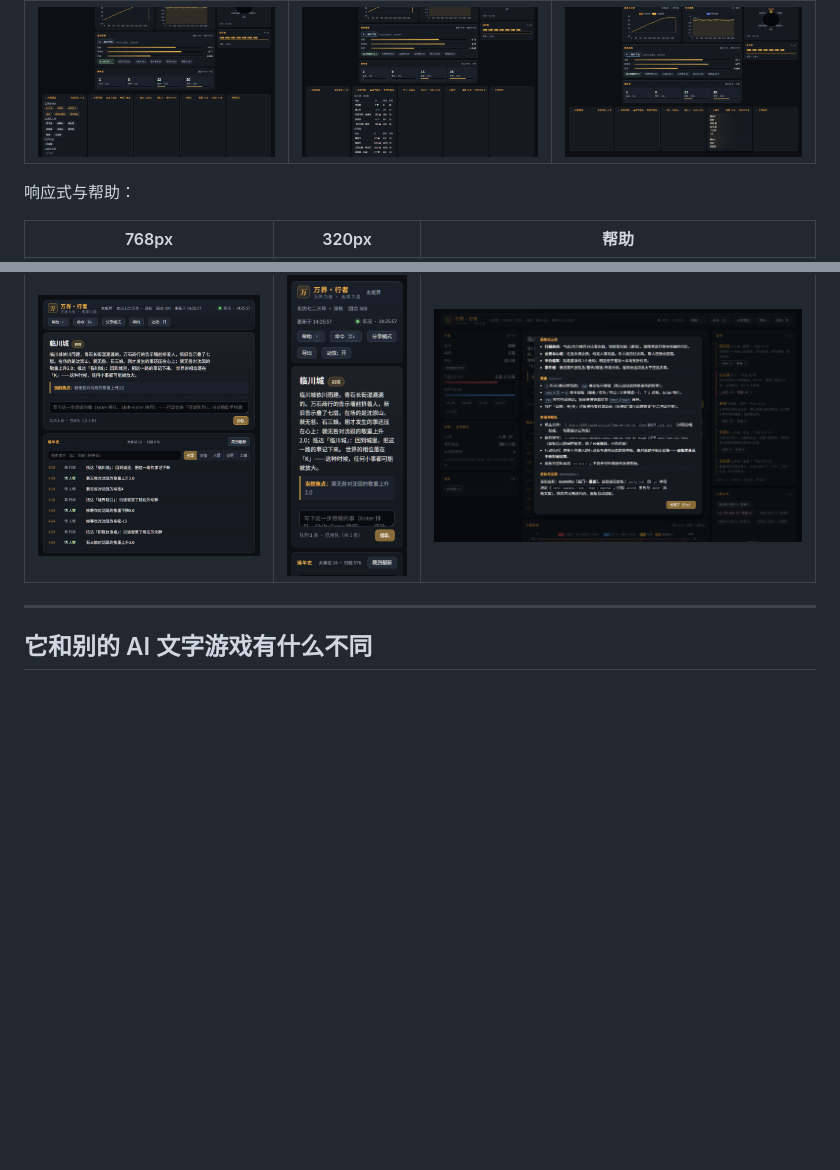
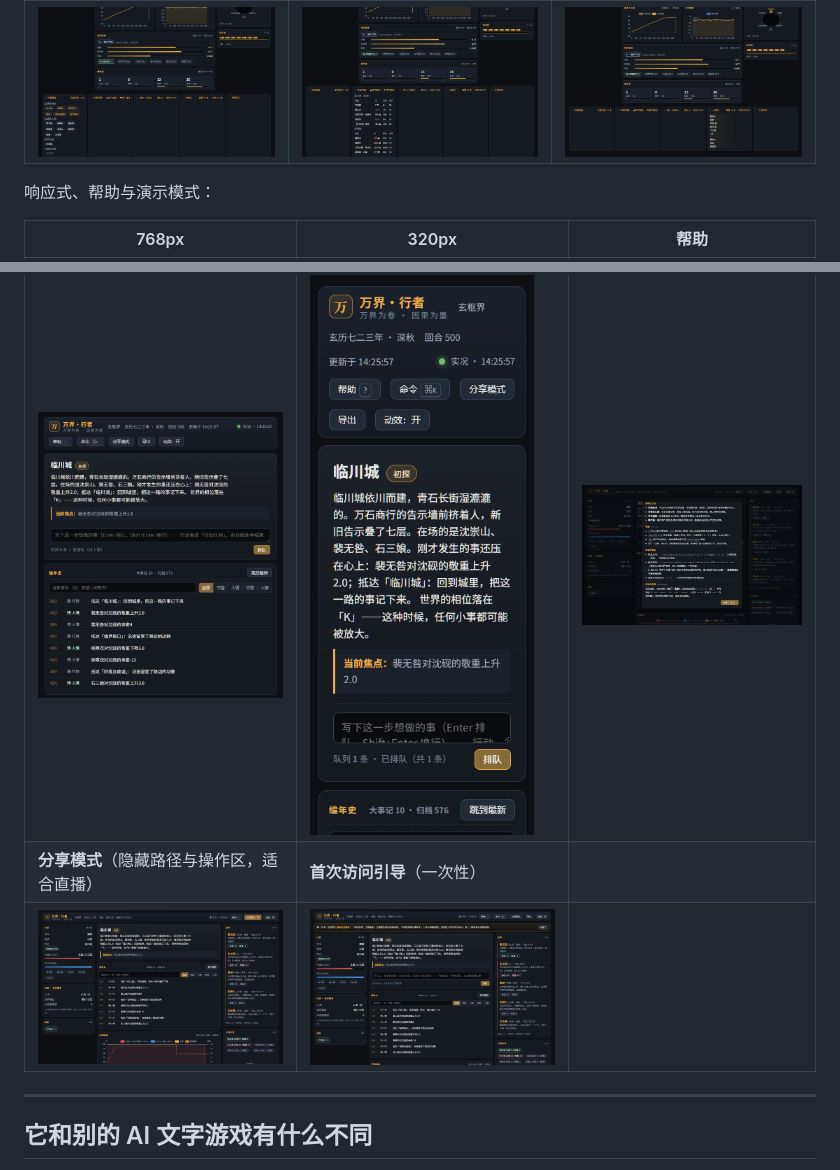
Before and after one commit to Morningstar202604/world-walker, a Markdown page: README.md, 2 parts joined by grey strips. Rendered like a GitHub page; blank space fills up the shorter version.

```diff
--- a/README.md
+++ b/README.md
@@ -98,11 +98,13 @@ python panel.py --state game_state.json   # 打开只读主舞台
 |---|---|---|
 | ![图鉴](docs/screenshots/drawer-codex.png) | ![市场](docs/screenshots/drawer-market.png) | ![大事记](docs/screenshots/drawer-milestones.png) |
 
-响应式与帮助：
+响应式、帮助与演示模式：
 
 | 768px | 320px | 帮助 |
 |---|---|---|
 | ![平板](docs/screenshots/stage-768.png) | ![窄屏](docs/screenshots/stage-320.png) | ![帮助](docs/screenshots/help.png) |
+| **分享模式**（隐藏路径与操作区，适合直播） | **首次访问引导**（一次性） | |
+| ![分享模式](docs/screenshots/share-mode.png) | ![首访引导](docs/screenshots/first-visit.png) | |
 
 ---
 
```
Also changed, not shown: README.en.md (+8 -0 lines).
